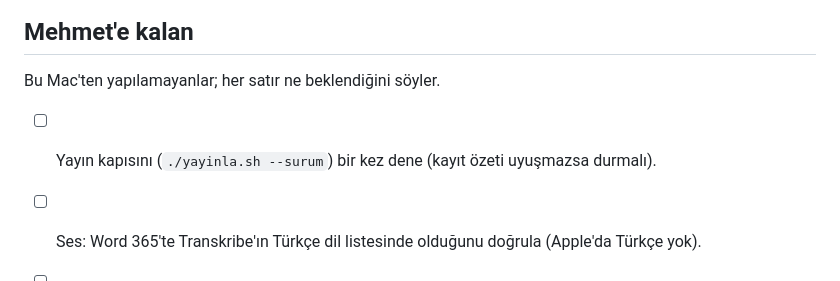
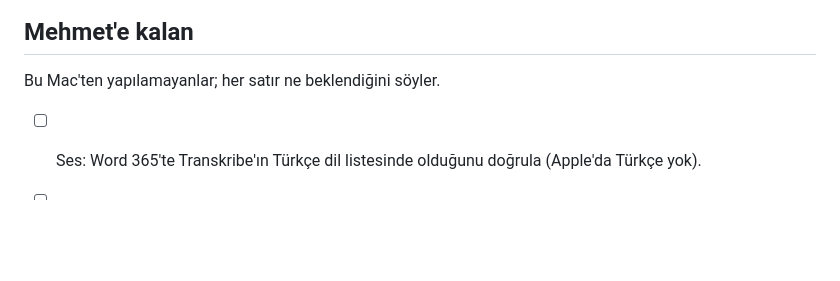
Before and after one commit to mehmetor/divit, a Markdown page: belgeler/YAPILACAKLAR.md, the part around the change. Drawn GitHub-style; blank space fills up the shorter version.

Commit message:
docs: yayın kapısı sınandı (geçer, bozuk özette durur, atlama uyarır)
Co-Authored-By: Claude Opus 5.5 <noreply@anthropic.com>
Claude-Session: https://claude.ai/code/session_01Todabj7DEpeatVKSg7nmTK

```diff
--- a/belgeler/YAPILACAKLAR.md
+++ b/belgeler/YAPILACAKLAR.md
@@ -17,7 +17,6 @@ Pilotta ve geliştirmede biriken konular. Bitince satırı sil, gerekiyorsa
 
 Bu Mac'ten yapılamayanlar; her satır ne beklendiğini söyler.
 
-- [ ] Yayın kapısını (`./yayinla.sh --surum`) bir kez dene (kayıt özeti uyuşmazsa durmalı).
 - [ ] Ses: Word 365'te Transkribe'ın Türkçe dil listesinde olduğunu doğrula (Apple'da Türkçe yok).
 - [ ] Kitap: izlenen değişiklikli docx'i Word'de açıp Kabul Et/Reddet dene.
 - [ ] Sınav sorusu — ilk hocayla dene: sorular nottan mı, şıklar dengeli mi, Word düzeni.
```
